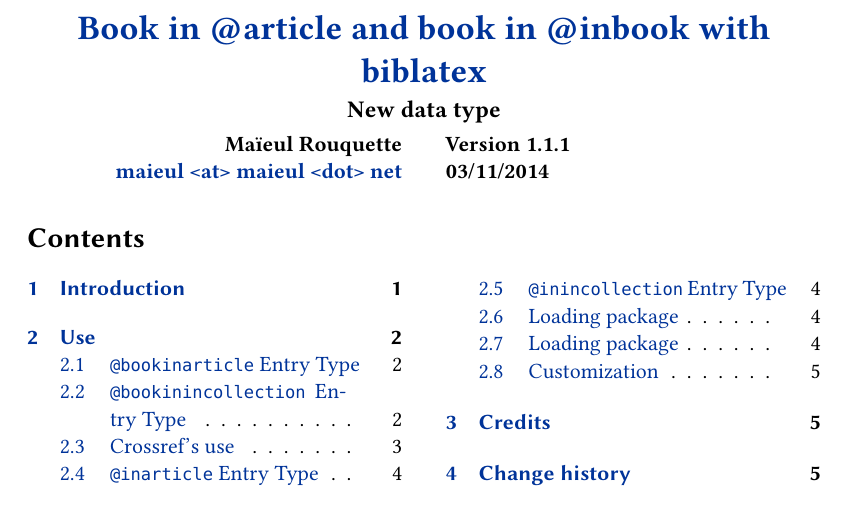
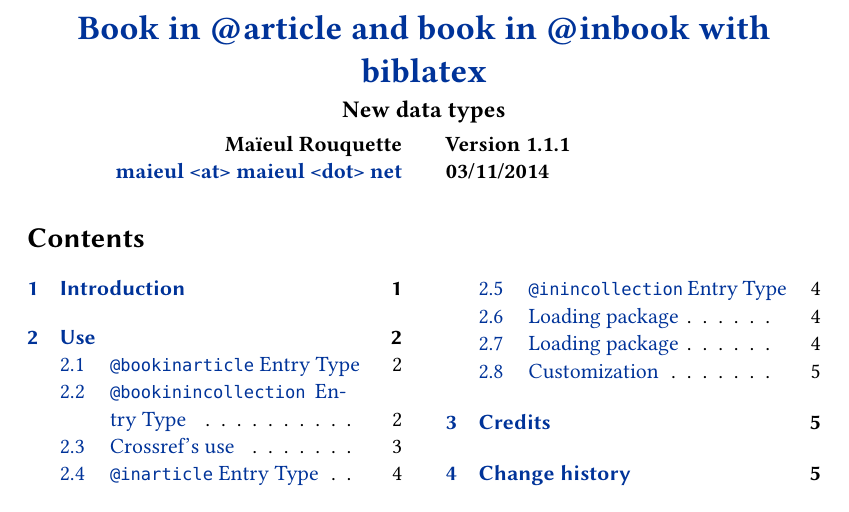
Before and after one commit to maieul/biblatex-bookinarticle, a LaTeX document (documentation/biblatex-bookinarticle.tex): part of page 1 of 5, cut so that both start at the same text. Compiled offline with XeLaTeX.

Commit message:
coquille

```diff
--- a/documentation/biblatex-bookinarticle.tex
+++ b/documentation/biblatex-bookinarticle.tex
@@ -17,7 +17,7 @@
 % Meta-datas
 \titlepage{%
 	title={Book in @article and book in @inbook with biblatex},
-	subtitle={New data type},
+	subtitle={New data types},
 	email={maieul <at> maieul <dot> net},
 	author={Maïeul Rouquette},
 	revision={1.1.1},
```
